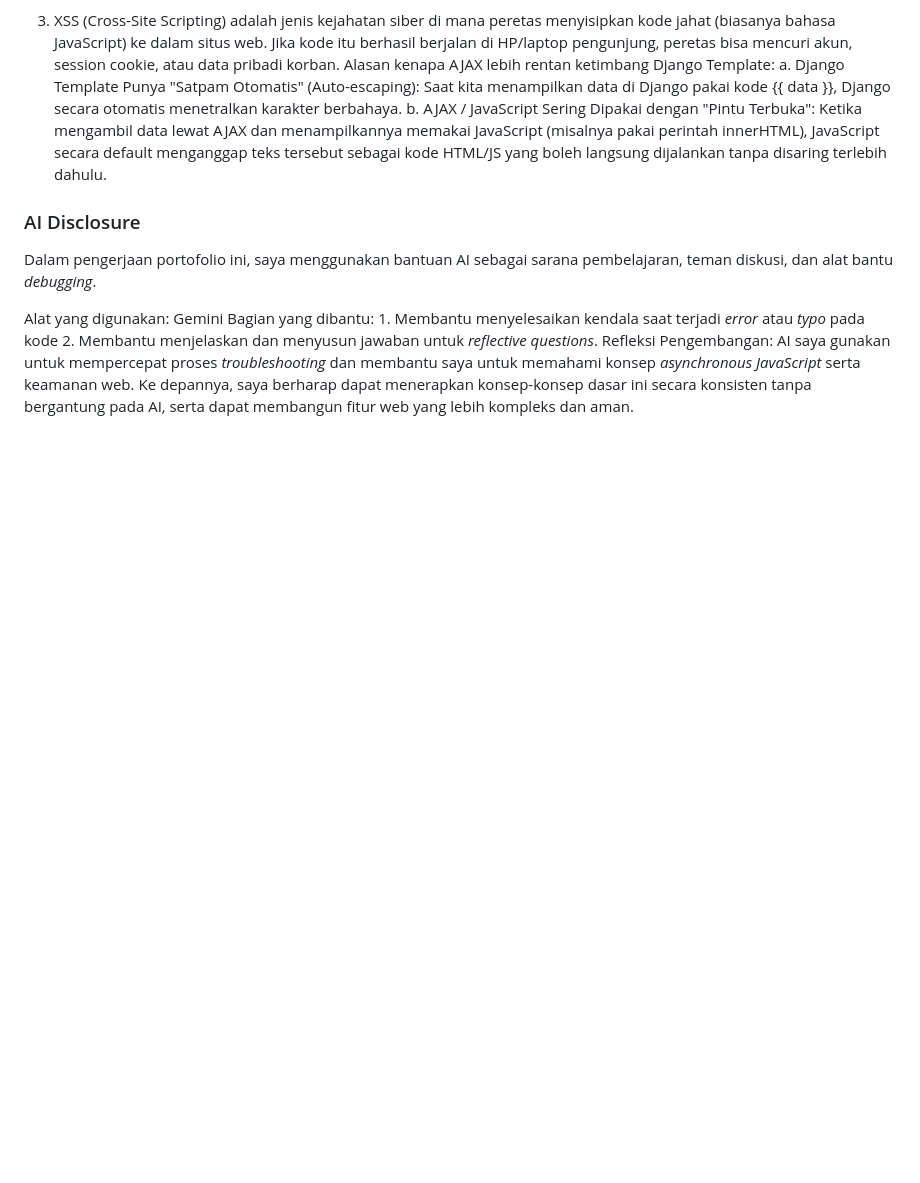
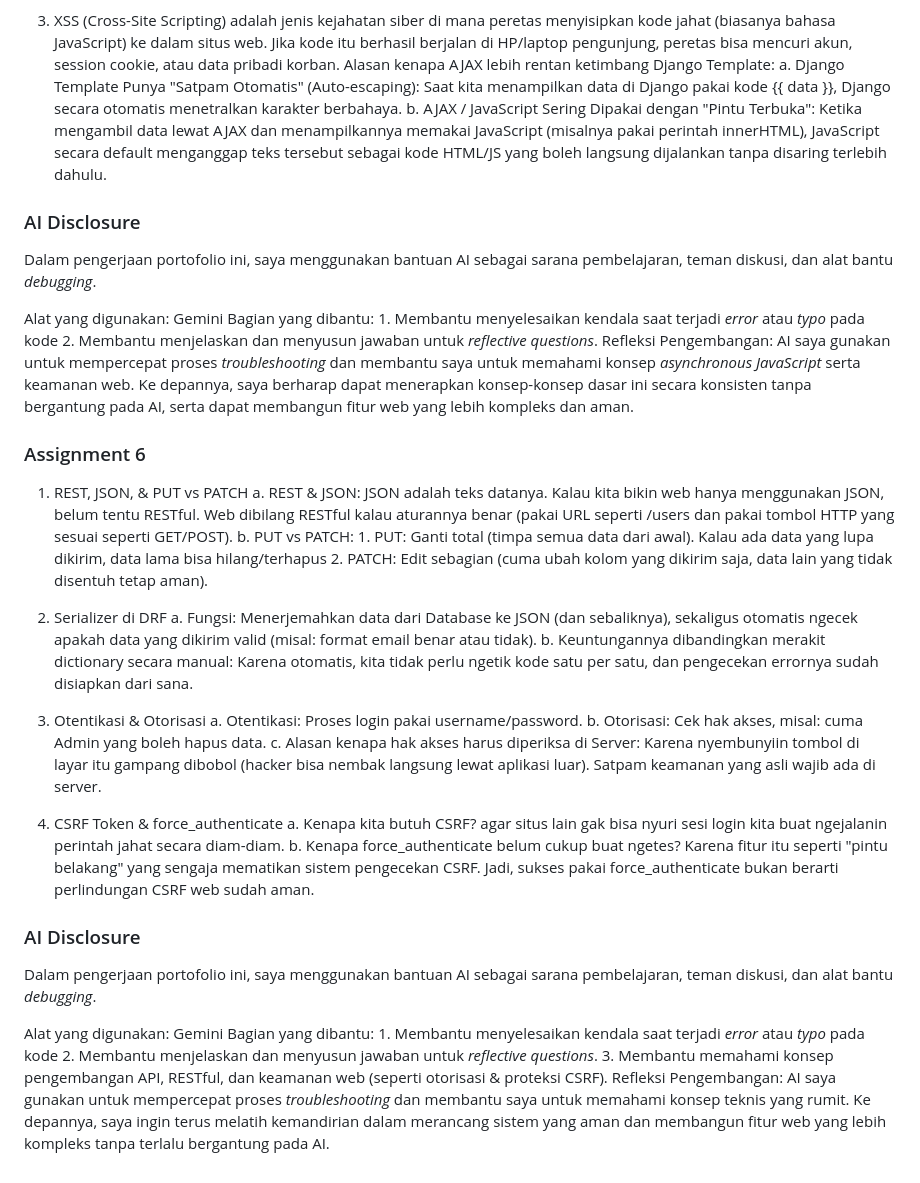
Before and after one commit to babyakiko/myportofolio, a Markdown page: README.md, the part around the change. GitHub-like rendering; blank space fills up the shorter version.

Commit message:
docs: melengkapi README dengan jawaban refleksi dan pernyataan penggunaan AI

```diff
--- a/README.md
+++ b/README.md
@@ -116,3 +116,35 @@ Bagian yang dibantu:
     1. Membantu menyelesaikan kendala saat terjadi *error* atau *typo* pada kode
     2. Membantu menjelaskan dan menyusun jawaban untuk *reflective questions*.
 Refleksi Pengembangan: AI saya gunakan untuk mempercepat proses *troubleshooting* dan membantu saya untuk memahami konsep *asynchronous JavaScript* serta keamanan web. Ke depannya, saya berharap dapat menerapkan konsep-konsep dasar ini secara konsisten tanpa bergantung pada AI, serta dapat membangun fitur web yang lebih kompleks dan aman.
+
+### Assignment 6
+
+1. REST, JSON, & PUT vs PATCH
+    a. REST & JSON: JSON adalah teks datanya. Kalau kita bikin web hanya menggunakan JSON, belum tentu RESTful. Web dibilang RESTful kalau aturannya benar (pakai URL seperti /users dan pakai tombol HTTP yang  sesuai seperti GET/POST).
+    b. PUT vs PATCH:
+        1. PUT: Ganti total (timpa semua data dari awal). Kalau ada data yang lupa dikirim, data lama bisa hilang/terhapus
+        2. PATCH: Edit sebagian (cuma ubah kolom yang dikirim saja, data lain yang tidak disentuh tetap aman).
+
+2. Serializer di DRF
+    a. Fungsi: Menerjemahkan data dari Database ke JSON (dan sebaliknya), sekaligus otomatis ngecek apakah data yang dikirim valid (misal: format email benar atau tidak).
+    b. Keuntungannya dibandingkan merakit dictionary secara manual: Karena otomatis, kita tidak perlu ngetik kode satu per satu, dan pengecekan errornya sudah disiapkan dari sana.
+
+3. Otentikasi & Otorisasi
+    a. Otentikasi: Proses login pakai username/password.
+    b. Otorisasi: Cek hak akses, misal: cuma Admin yang boleh hapus data.
+    c. Alasan kenapa hak akses harus diperiksa di Server: Karena nyembunyiin tombol di layar itu gampang dibobol (hacker bisa nembak langsung lewat aplikasi luar). Satpam keamanan yang asli wajib ada di server.
+
+4. CSRF Token & force_authenticate
+    a. Kenapa kita butuh CSRF? agar situs lain gak bisa nyuri sesi login kita buat ngejalanin perintah jahat secara diam-diam.
+    b. Kenapa force_authenticate belum cukup buat ngetes? Karena fitur itu seperti "pintu belakang" yang sengaja mematikan sistem pengecekan CSRF. Jadi, sukses pakai force_authenticate bukan berarti perlindungan CSRF web sudah aman.
+
+### AI Disclosure
+
+Dalam pengerjaan portofolio ini, saya menggunakan bantuan AI sebagai sarana pembelajaran, teman diskusi, dan alat bantu *debugging*.
+
+Alat yang digunakan: Gemini
+Bagian yang dibantu:
+    1. Membantu menyelesaikan kendala saat terjadi *error* atau *typo* pada kode
+    2. Membantu menjelaskan dan menyusun jawaban untuk *reflective questions*.
+    3. Membantu memahami konsep pengembangan API, RESTful, dan keamanan web (seperti otorisasi & proteksi CSRF).
+Refleksi Pengembangan: AI saya gunakan untuk mempercepat proses *troubleshooting* dan membantu saya untuk memahami konsep teknis yang rumit. Ke depannya, saya ingin terus melatih kemandirian dalam merancang sistem yang aman dan membangun fitur web yang lebih kompleks tanpa terlalu bergantung pada AI.
```
